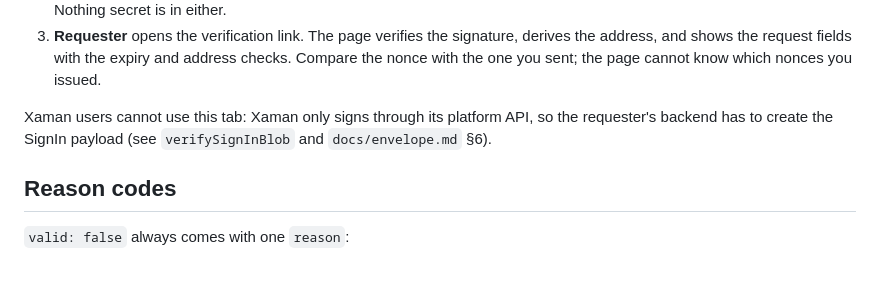
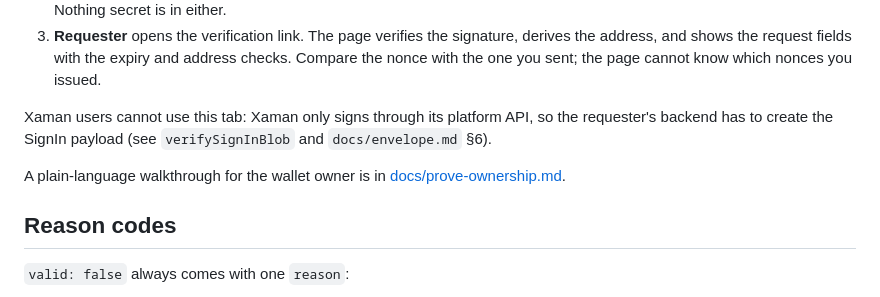
Before and after one commit to jdponomarev/xrp-wallet-verification, a Markdown page: README.md, the part around the change. Drawn GitHub-style; blank space fills up the shorter version.

Commit message:
Add a plain-language ownership walkthrough (#4)
Co-authored-by: Dmitrii <dmitrii@twmt.com.au>
Co-authored-by: Claude Fable 5.1 <noreply@anthropic.com>

```diff
--- a/README.md
+++ b/README.md
@@ -184,6 +184,8 @@ other only has a wallet.
 Xaman users cannot use this tab: Xaman only signs through its platform API, so the requester's
 backend has to create the SignIn payload (see `verifySignInBlob` and `docs/envelope.md` §6).
 
+A plain-language walkthrough for the wallet owner is in [docs/prove-ownership.md](docs/prove-ownership.md).
+
 ## Reason codes
 
 `valid: false` always comes with one `reason`:
```
Also changed, not shown: docs/prove-ownership.md (added, +62 -0 lines).
